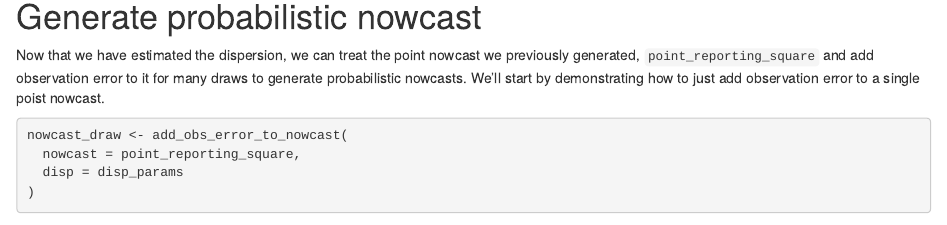
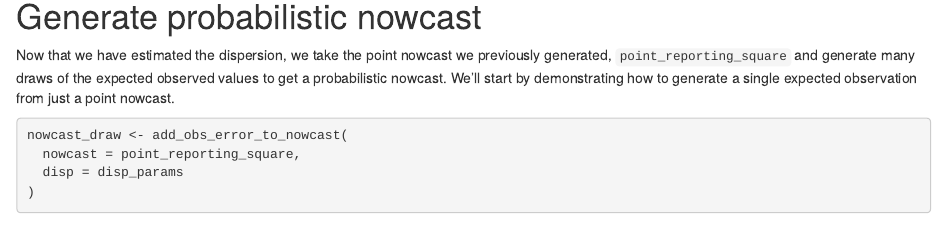
Before and after one commit to epinowcast/baselinenowcast, an R Markdown document (vignettes/baselinenowcast.Rmd): the page in a window 1100 px wide, from 6820 px down. Rendered offline with R 4.5, knitr and Pandoc, with nearby package versions; some code elsewhere in the file could not run offline; a font, style sheet, LaTeX package, included part or bibliography that could not be used is replaced or left out.

Commit message:
fix linting

````diff
--- a/vignettes/baselinenowcast.Rmd
+++ b/vignettes/baselinenowcast.Rmd
@@ -400,10 +400,11 @@ disp_params <- estimate_disp_params(
 
 # Generate probabilistic nowcast
 
-Now that we have estimated the dispersion, we can treat the point nowcast we
-previously generated, `point_reporting_square` and add observation error to it
-for many draws to generate probabilistic nowcasts. We'll start by demonstrating
-how to just add observation error to a single poist nowcast.
+Now that we have estimated the dispersion, we take the point nowcast we
+previously generated, `point_reporting_square` and generate many draws of the
+expected observed values to get a probabilistic nowcast. We'll start by
+demonstrating how to generate a single expected observation from just a point
+nowcast.
 
 ```{r add-observation-error}
 nowcast_draw <- add_obs_error_to_nowcast(
````
Also changed, not shown: R/add_obs_error_to_nowcast.R (+2 -3 lines), 1 other file.
